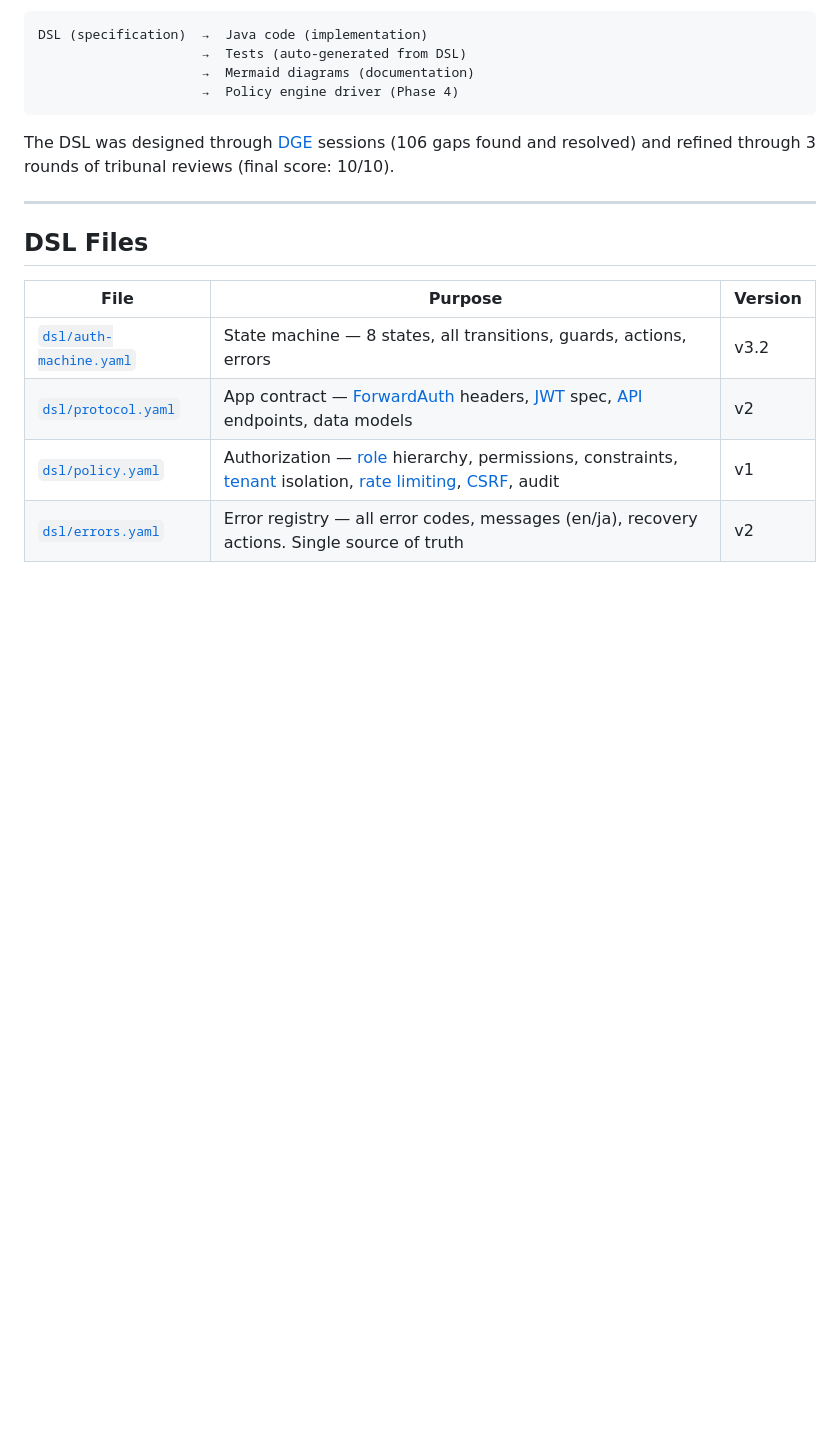
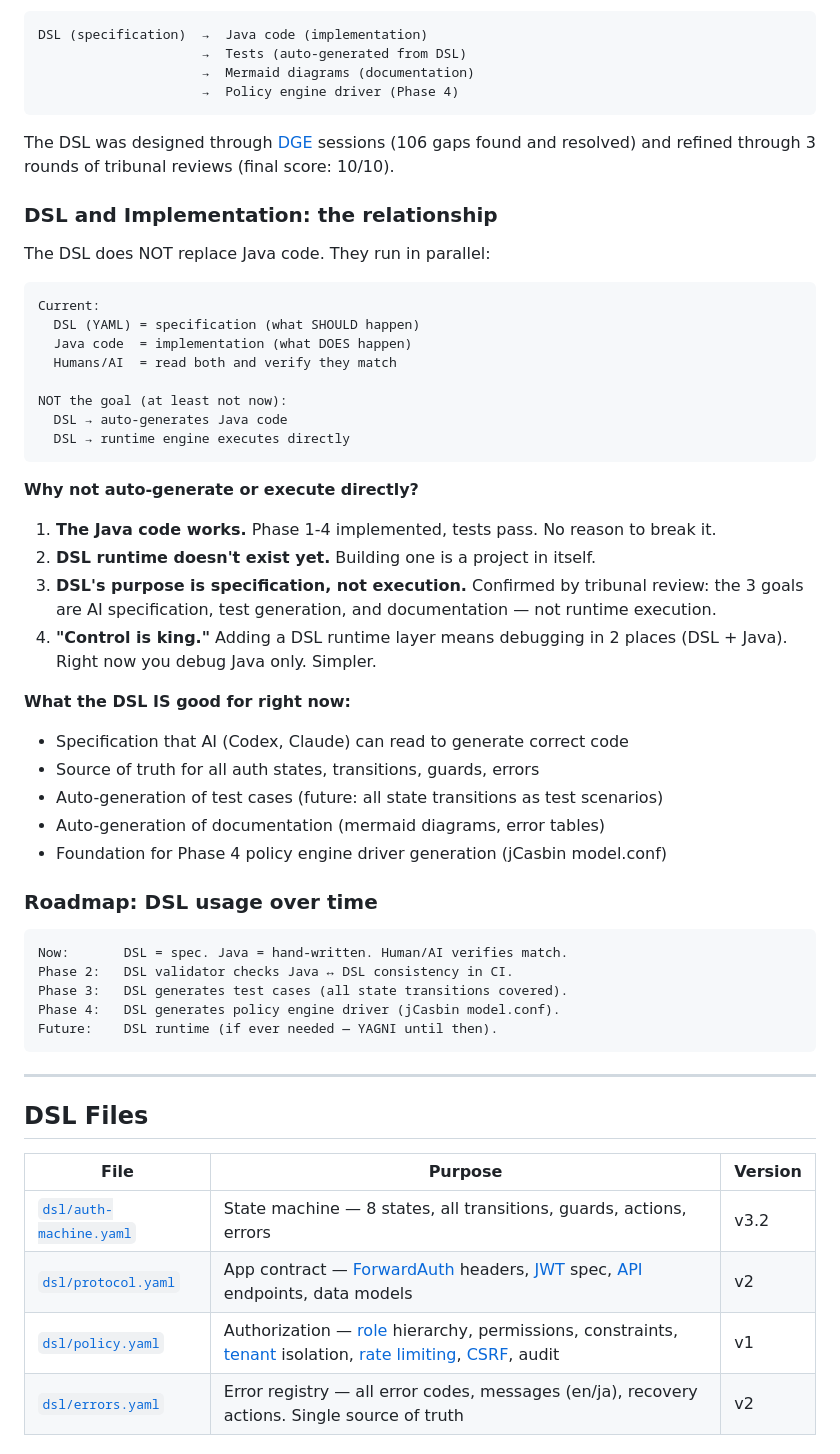
Before and after one commit to opaopa6969/volta-auth-proxy, a Markdown page: docs/dsl-overview.md, the part around the change. Drawn GitHub-style; blank space fills up the shorter version.

````diff
--- a/docs/dsl-overview.md
+++ b/docs/dsl-overview.md
@@ -19,6 +19,46 @@ DSL (specification)  →  Java code (implementation)
 ```
 
 The DSL was designed through [DGE](../dge/sessions/) sessions (106 gaps found and resolved) and refined through 3 rounds of tribunal reviews (final score: 10/10).
+
+### DSL and Implementation: the relationship
+
+The DSL does NOT replace Java code. They run in parallel:
+
+```
+Current:
+  DSL (YAML) = specification (what SHOULD happen)
+  Java code  = implementation (what DOES happen)
+  Humans/AI  = read both and verify they match
+
+NOT the goal (at least not now):
+  DSL → auto-generates Java code
+  DSL → runtime engine executes directly
+```
+
+**Why not auto-generate or execute directly?**
+
+1. **The Java code works.** Phase 1-4 implemented, tests pass. No reason to break it.
+2. **DSL runtime doesn't exist yet.** Building one is a project in itself.
+3. **DSL's purpose is specification, not execution.** Confirmed by tribunal review: the 3 goals are AI specification, test generation, and documentation — not runtime execution.
+4. **"Control is king."** Adding a DSL runtime layer means debugging in 2 places (DSL + Java). Right now you debug Java only. Simpler.
+
+**What the DSL IS good for right now:**
+
+- Specification that AI (Codex, Claude) can read to generate correct code
+- Source of truth for all auth states, transitions, guards, errors
+- Auto-generation of test cases (future: all state transitions as test scenarios)
+- Auto-generation of documentation (mermaid diagrams, error tables)
+- Foundation for Phase 4 policy engine driver generation (jCasbin model.conf)
+
+### Roadmap: DSL usage over time
+
+```
+Now:       DSL = spec. Java = hand-written. Human/AI verifies match.
+Phase 2:   DSL validator checks Java ↔ DSL consistency in CI.
+Phase 3:   DSL generates test cases (all state transitions covered).
+Phase 4:   DSL generates policy engine driver (jCasbin model.conf).
+Future:    DSL runtime (if ever needed — YAGNI until then).
+```
 
 ---
 
````
Also changed, not shown: docs/dsl-overview.ja.md (+40 -0 lines).
